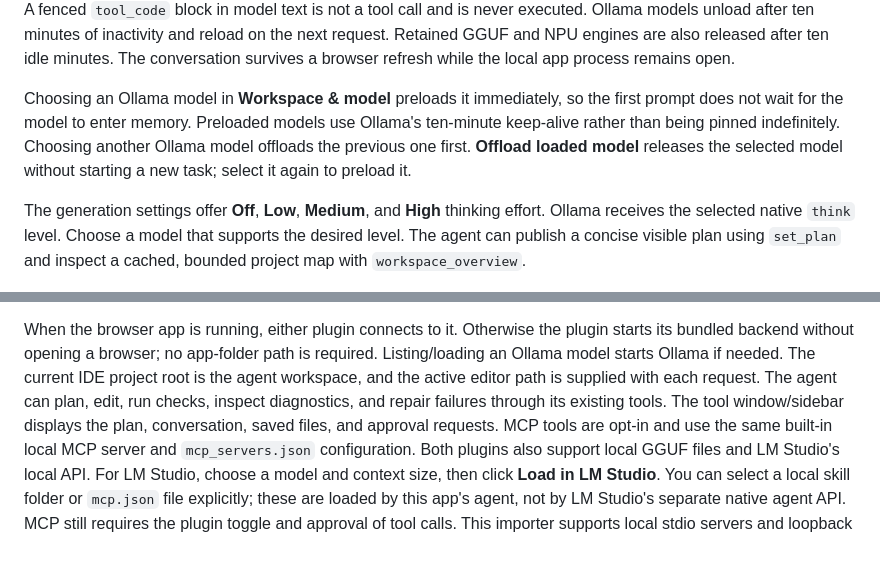
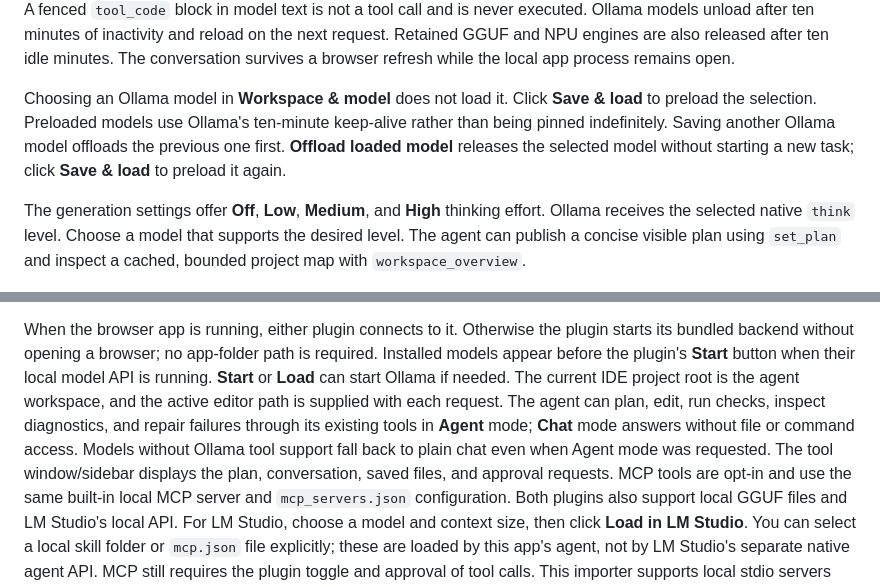
Before and after one commit to Ramkrishna97/Ai-mini-Agent-on-browser, a Markdown page: README.md, 2 parts joined by grey strips. Rendered like a GitHub page; blank space fills up the shorter version.

Commit message:
Document explicit model loading and IDE modes

```diff
--- a/README.md
+++ b/README.md
@@ -57,11 +57,11 @@ of inactivity and reload on the next request. Retained GGUF and NPU engines are
 also released after ten idle minutes. The conversation survives a browser refresh while the
 local app process remains open.
 
-Choosing an Ollama model in **Workspace & model** preloads it immediately, so
-the first prompt does not wait for the model to enter memory. Preloaded models use
-Ollama's ten-minute keep-alive rather than being pinned indefinitely. Choosing another
+Choosing an Ollama model in **Workspace & model** does not load it. Click
+**Save & load** to preload the selection. Preloaded models use Ollama's
+ten-minute keep-alive rather than being pinned indefinitely. Saving another
 Ollama model offloads the previous one first. **Offload loaded model** releases
-the selected model without starting a new task; select it again to preload it.
+the selected model without starting a new task; click **Save & load** to preload it again.
 
 The generation settings offer **Off**, **Low**, **Medium**, and **High** thinking
 effort. Ollama receives the selected native `think` level. Choose a model that
@@ -83,10 +83,13 @@ loopback backend and approval-gated agent:
 
 When the browser app is running, either plugin connects to it. Otherwise the
 plugin starts its bundled backend without opening a browser; no app-folder
-path is required. Listing/loading an Ollama model starts Ollama if needed. The current
+path is required. Installed models appear before the plugin's **Start** button when
+their local model API is running. **Start** or **Load** can start Ollama if needed. The current
 IDE project root is the agent workspace, and the active editor path is supplied
 with each request. The agent can plan, edit, run checks, inspect diagnostics,
-and repair failures through its existing tools. The tool window/sidebar displays
+and repair failures through its existing tools in **Agent** mode; **Chat** mode
+answers without file or command access. Models without Ollama tool support fall
+back to plain chat even when Agent mode was requested. The tool window/sidebar displays
 the plan, conversation, saved files, and approval requests. MCP tools are opt-in
 and use the same built-in local MCP server and `mcp_servers.json` configuration.
 Both plugins also support local GGUF files and LM Studio's local API. For LM Studio,
```
